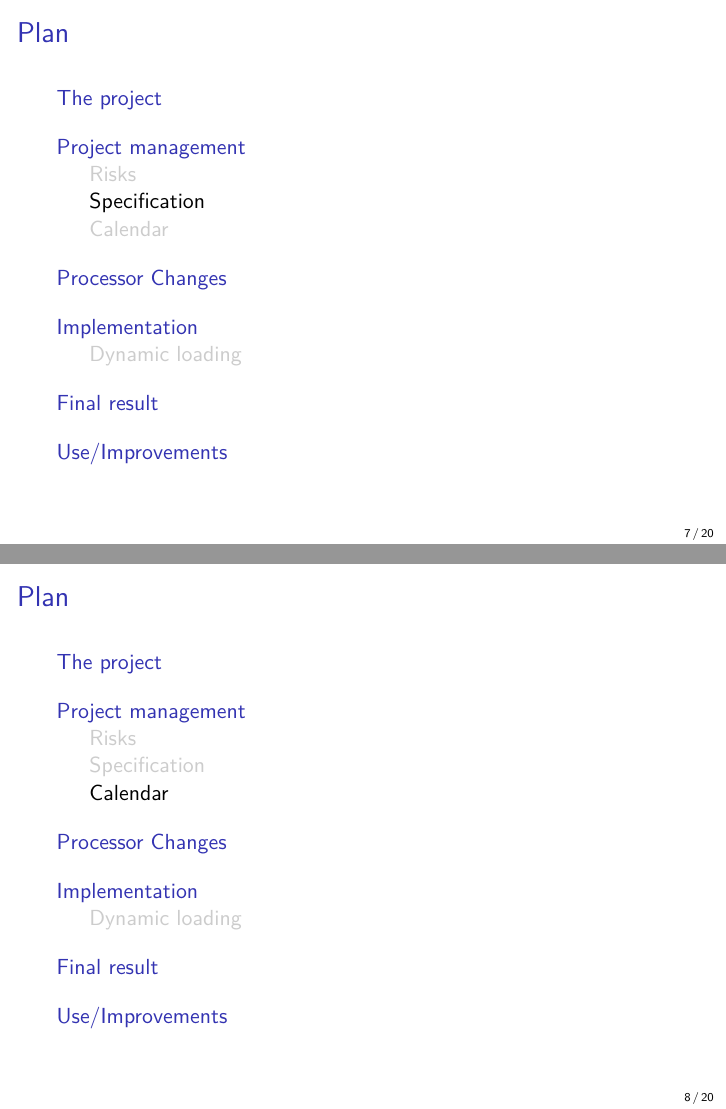
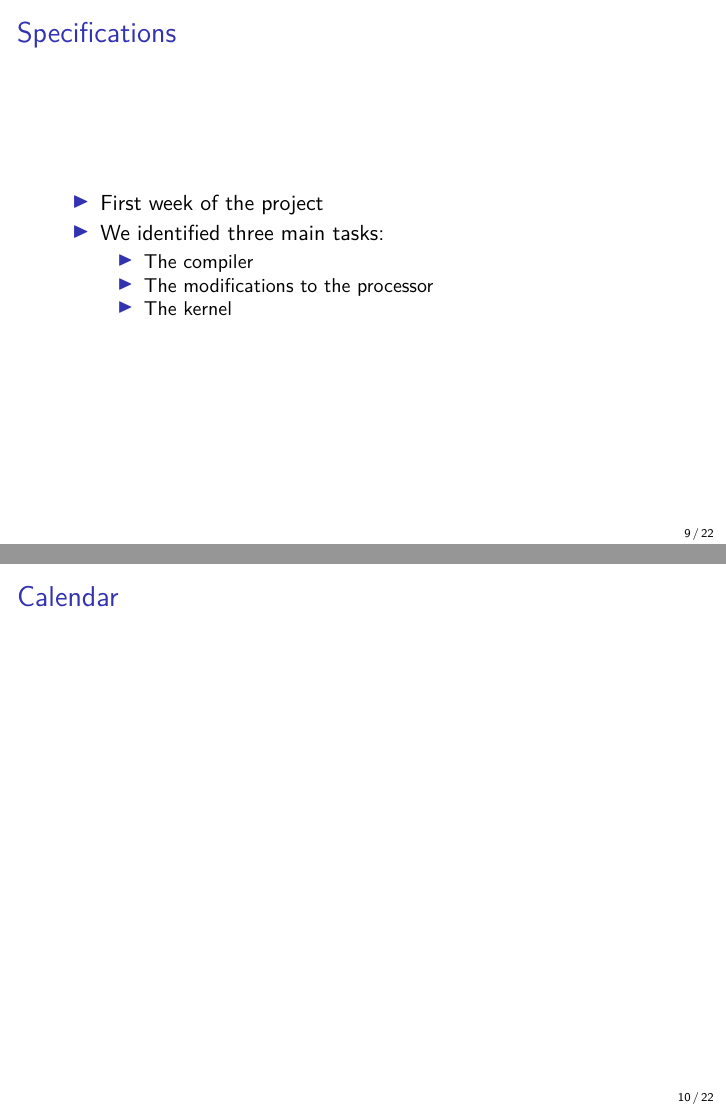
Before and after one commit to mcarton/CRAPS-Kernel, LaTeX slides (ProjectManagement/Slides.tex): pages 7 and 8 of 20 before the commit and pages 9 and 10 of 22 after it, joined at a grey line. Compiled offline with XeLaTeX.

Commit message:
Add team and specification parts to slides

```diff
--- a/ProjectManagement/Slides.tex
+++ b/ProjectManagement/Slides.tex
@@ -76,9 +86,20 @@
         \end{itemize}
       \end{frame}
 
-    \subsection{Specification}
+      \begin{frame}{Specifications}
+        \begin{itemize}
+          \item First week of the project
+          \item We identified three main tasks:
+            \begin{itemize}
+              \item The compiler
+              \item The modifications to the processor
+              \item The kernel
+            \end{itemize}
+          \end{itemize}
+      \end{frame}
 
-    \subsection{Calendar}
+      \begin{frame}{Calendar}
+      \end{frame}
 
   \section{Processor Changes}
     \begin{landscape}
```
Also changed, not shown: ProjectManagement/Slides.tex (12 more changed lines).
